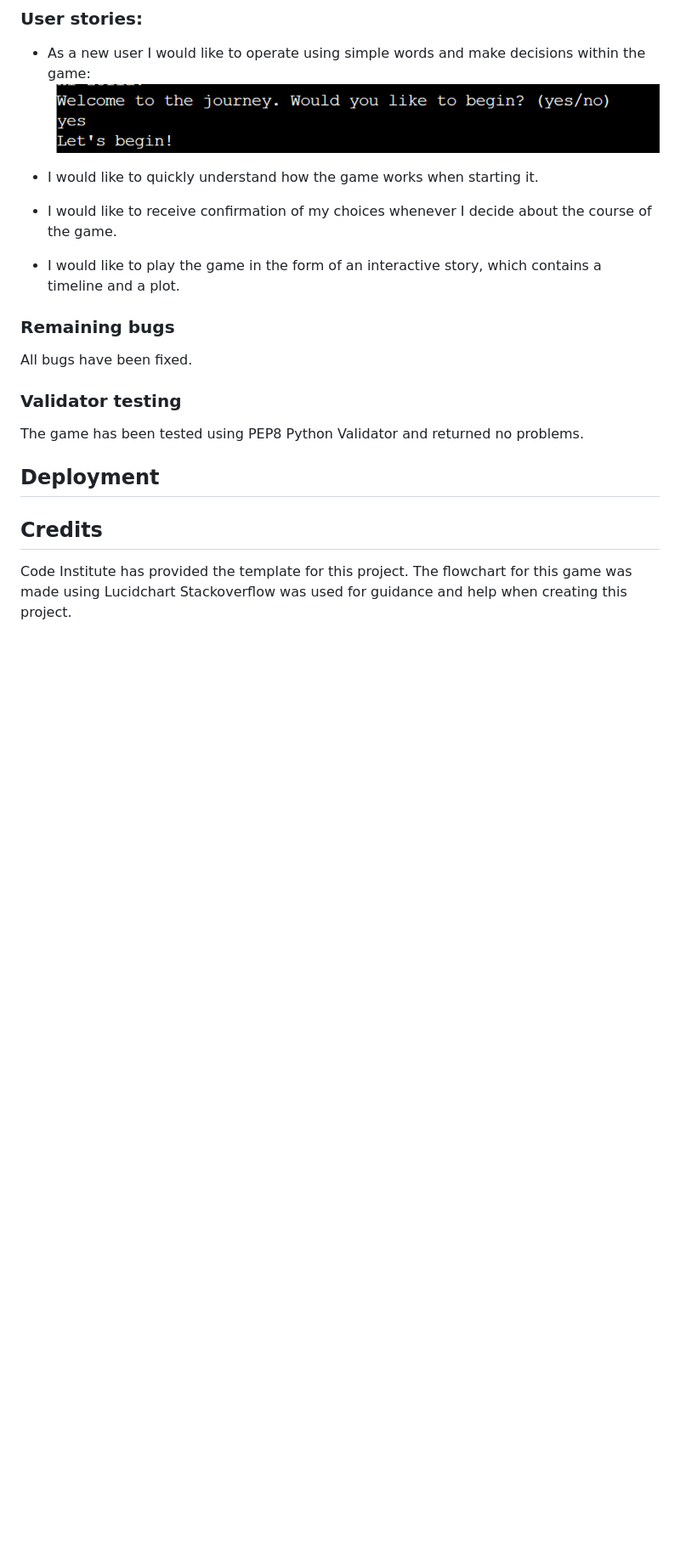
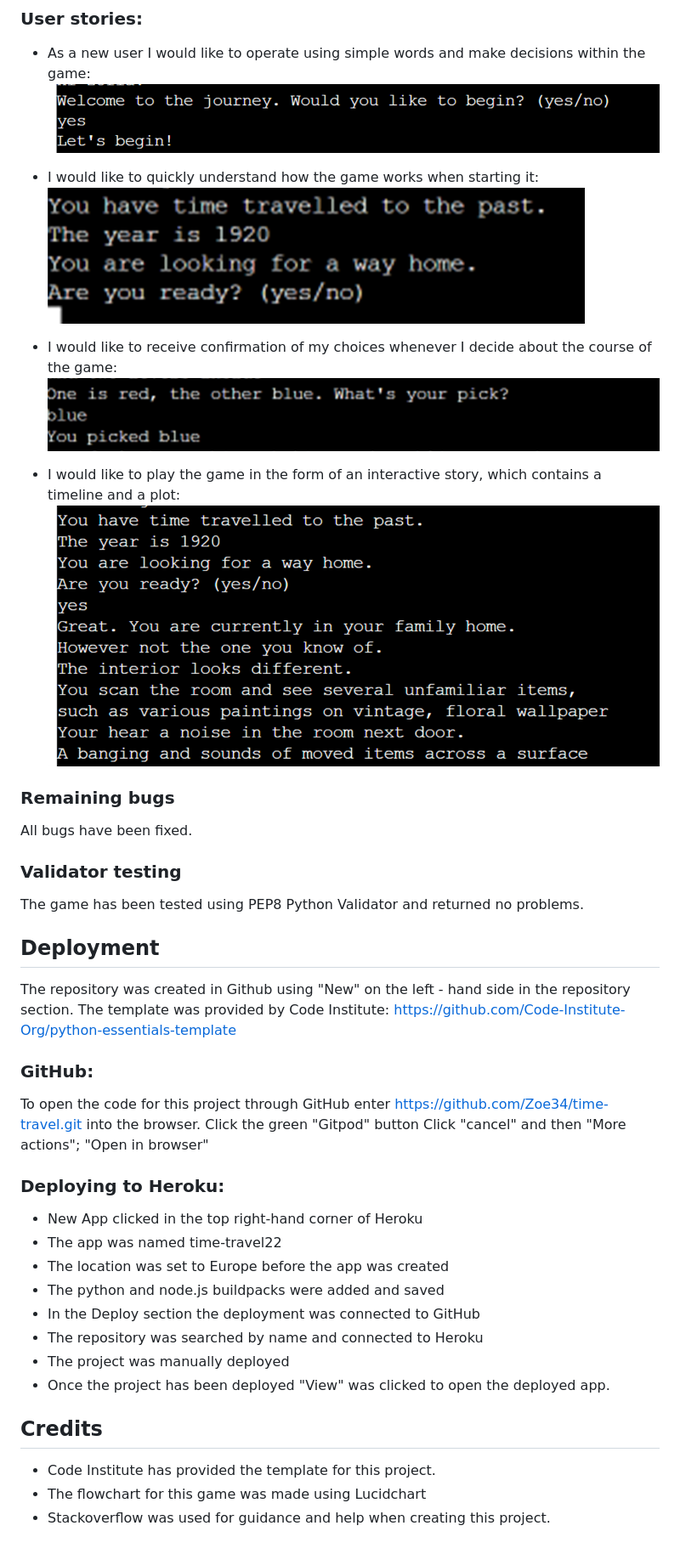
Before and after one commit to Zoe34/time-travel, a Markdown page: README.md, the part around the change printed below. Shown: that part at 85% size. Rendered like a GitHub page; pictures changed too: assets/game-screenshots.png/confirmation.png (added), assets/game-screenshots.png/explanation.png (added), assets/game-screenshots.png/storyline.png (added); blank space fills up the shorter version.

Commit message:
Add screenshots of the console game to user stories and explain the deployment process

```diff
--- a/README.md
+++ b/README.md
@@ -54,10 +55,12 @@ The third bug was fixed by moving 'NAME' to the keywords file and adding it to t
 - As a new user I would like to operate using simple words and make decisions within the game:
 ![Question screenshot](assets/game-screenshots.png/decisions.png)
 
-
-- I would like to quickly understand how the game works when starting it.
-- I would like to receive confirmation of my choices whenever I decide about the course of the game.
-- I would like to play the game in the form of an interactive story, which contains a timeline and a plot.
+- I would like to quickly understand how the game works when starting it:
+![Explanation of the game](assets/game-screenshots.png/explanation.png)
+- I would like to receive confirmation of my choices whenever I decide about the course of the game:
+![Confirmation of choices](assets/game-screenshots.png/confirmation.png)
+- I would like to play the game in the form of an interactive story, which contains a timeline and a plot:
+![Main storyline](assets/game-screenshots.png/storyline.png)
 
 
 ### Remaining bugs
@@ -66,8 +69,25 @@ All bugs have been fixed.
 The game has been tested using PEP8 Python Validator and returned no problems.
 
 ## Deployment
+The repository was created in Github using "New" on the left - hand side in the repository section.
+The template was provided by Code Institute: https://github.com/Code-Institute-Org/python-essentials-template
+
+### GitHub:
+To open the code for this project through GitHub enter https://github.com/Zoe34/time-travel.git into the browser.
+Click the green "Gitpod" button
+Click "cancel" and then "More actions"; "Open in browser"
+
+### Deploying to Heroku:
+- New App clicked in the top right-hand corner of Heroku
+- The app was named time-travel22
+- The location was set to Europe before the app was created
+- The python and node.js buildpacks were added and saved
+- In the Deploy section the deployment was connected to GitHub
+- The repository was searched by name and connected to Heroku
+- The project was manually deployed
+- Once the project has been deployed "View" was clicked to open the deployed app.
 
 ## Credits
-Code Institute has provided the template for this project.
-The flowchart for this game was made using Lucidchart
-Stackoverflow was used for guidance and help when creating this project.
+- Code Institute has provided the template for this project.
+- The flowchart for this game was made using Lucidchart
+- Stackoverflow was used for guidance and help when creating this project.
```
Also changed, not shown: other parts of README.md (+1 -0 lines).
